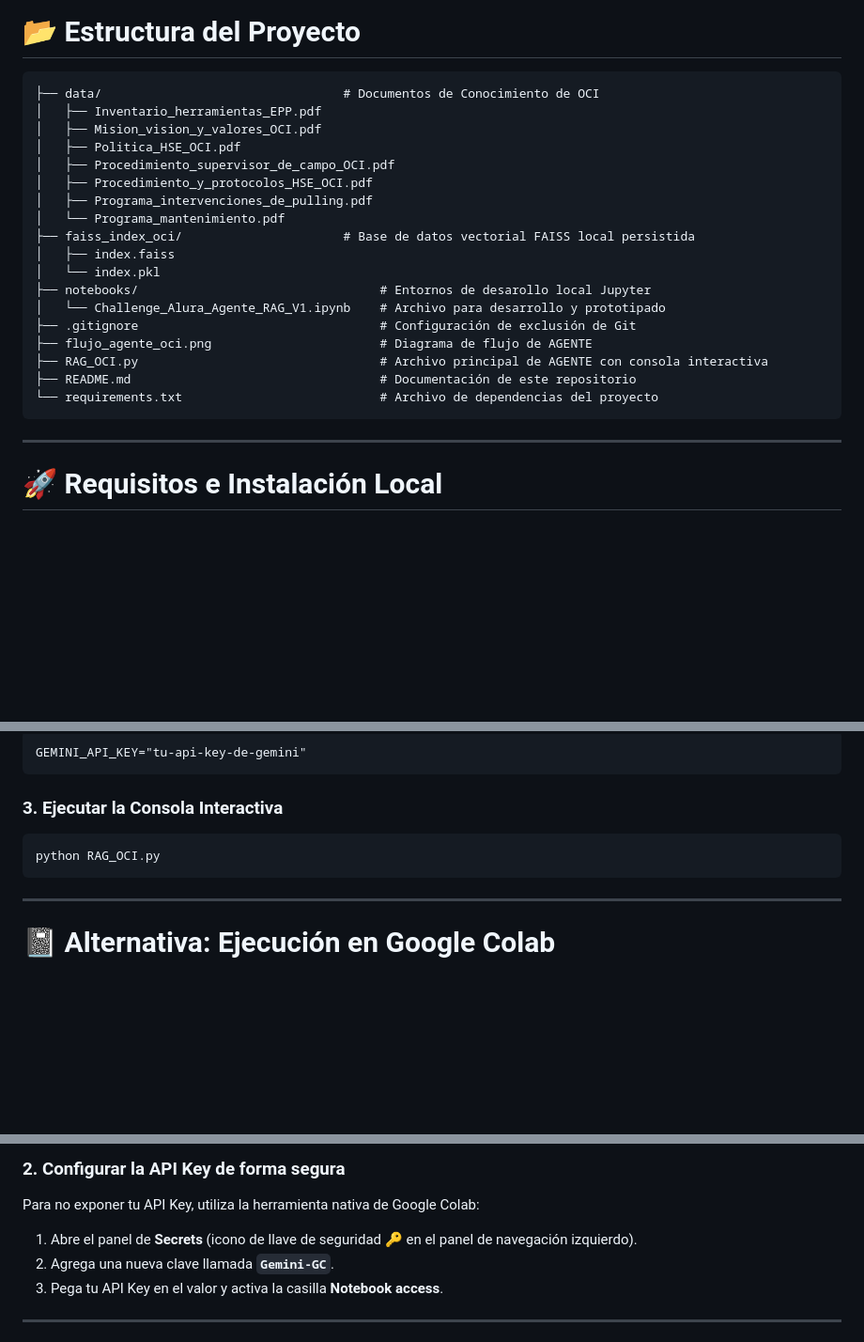
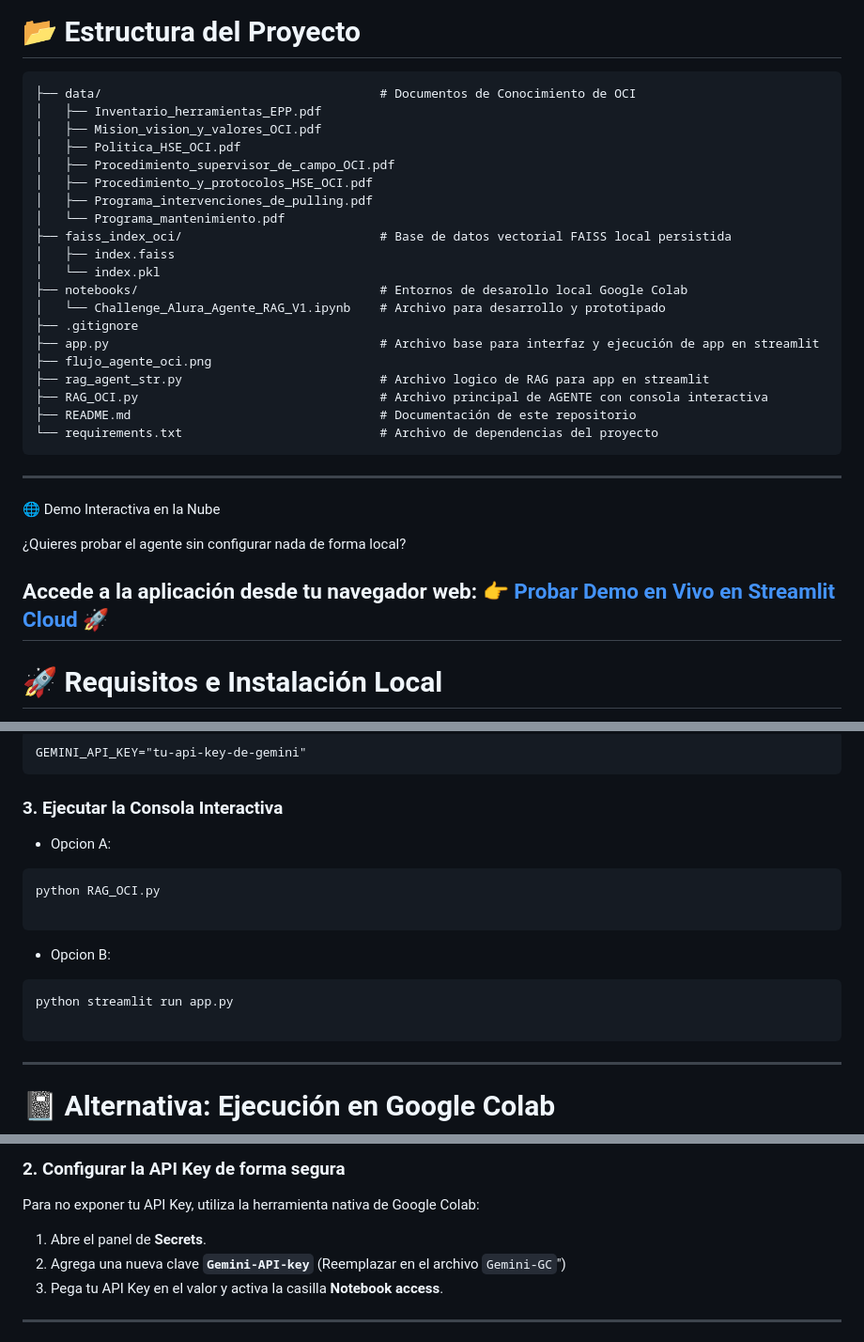
Before and after one commit to Haruki-24/Challenge-Alura-Agente-OCI, a Markdown page: README.md, 3 parts joined by grey strips. Shown at 94% size. Rendered like a GitHub page; blank space fills up the shorter version.

Commit message:
docs: actualizacion README con enlace a la versión online

````diff
--- a/README.md
+++ b/README.md
@@ -90,7 +93,7 @@ El flujo conversacional transiciona dinámicamente según el estado de la memori
 # 📂 Estructura del Proyecto
 
 ```text
-├── data/                                 # Documentos de Conocimiento de OCI
+├── data/                                      # Documentos de Conocimiento de OCI
 │   ├── Inventario_herramientas_EPP.pdf
 │   ├── Mision_vision_y_valores_OCI.pdf
 │   ├── Politica_HSE_OCI.pdf
@@ -98,18 +101,27 @@ El flujo conversacional transiciona dinámicamente según el estado de la memori
 │   ├── Procedimiento_y_protocolos_HSE_OCI.pdf
 │   ├── Programa_intervenciones_de_pulling.pdf
 │   └── Programa_mantenimiento.pdf
-├── faiss_index_oci/                      # Base de datos vectorial FAISS local persistida
+├── faiss_index_oci/                           # Base de datos vectorial FAISS local persistida
 │   ├── index.faiss
 │   └── index.pkl
-├── notebooks/                                 # Entornos de desarollo local Jupyter
+├── notebooks/                                 # Entornos de desarollo local Google Colab
 │   └── Challenge_Alura_Agente_RAG_V1.ipynb    # Archivo para desarrollo y prototipado
-├── .gitignore                                 # Configuración de exclusión de Git
-├── flujo_agente_oci.png                       # Diagrama de flujo de AGENTE
+├── .gitignore
+├── app.py                                     # Archivo base para interfaz y ejecución de app en streamlit
+├── flujo_agente_oci.png
+├── rag_agent_str.py                           # Archivo logico de RAG para app en streamlit
 ├── RAG_OCI.py                                 # Archivo principal de AGENTE con consola interactiva
 ├── README.md                                  # Documentación de este repositorio
 └── requirements.txt                           # Archivo de dependencias del proyecto
 ```
 
+---
+🌐 Demo Interactiva en la Nube
+
+¿Quieres probar el agente sin configurar nada de forma local?
+
+Accede a la aplicación desde tu navegador web:
+👉 [Probar Demo en Vivo en Streamlit Cloud](https://agente-oil-and-gas-oci.streamlit.app/) 🚀
 ---
 
 # 🚀 Requisitos e Instalación Local
@@ -139,9 +151,18 @@ GEMINI_API_KEY="tu-api-key-de-gemini"
 ```
 
 ### 3. Ejecutar la Consola Interactiva
+
+* Opcion A:
 ```bash
 python RAG_OCI.py
+
 ```
+* Opcion B:
+```bash
+python streamlit run app.py
+
+```
+
 
 ---
 
@@ -156,8 +177,8 @@ Este script está completamente optimizado para funcionar tanto de forma local c
 
 ### 2. Configurar la API Key de forma segura
 Para no exponer tu API Key, utiliza la herramienta nativa de Google Colab:
-1. Abre el panel de **Secrets** (icono de llave de seguridad 🔑 en el panel de navegación izquierdo).
-2. Agrega una nueva clave llamada **`Gemini-GC`**.
+1. Abre el panel de **Secrets**.
+2. Agrega una nueva clave **`Gemini-API-key`** (Reemplazar en el archivo `Gemini-GC`")
 3. Pega tu API Key en el valor y activa la casilla **Notebook access**.
 
 ---
````
Also changed, not shown: other parts of README.md (+4 -1 lines).
